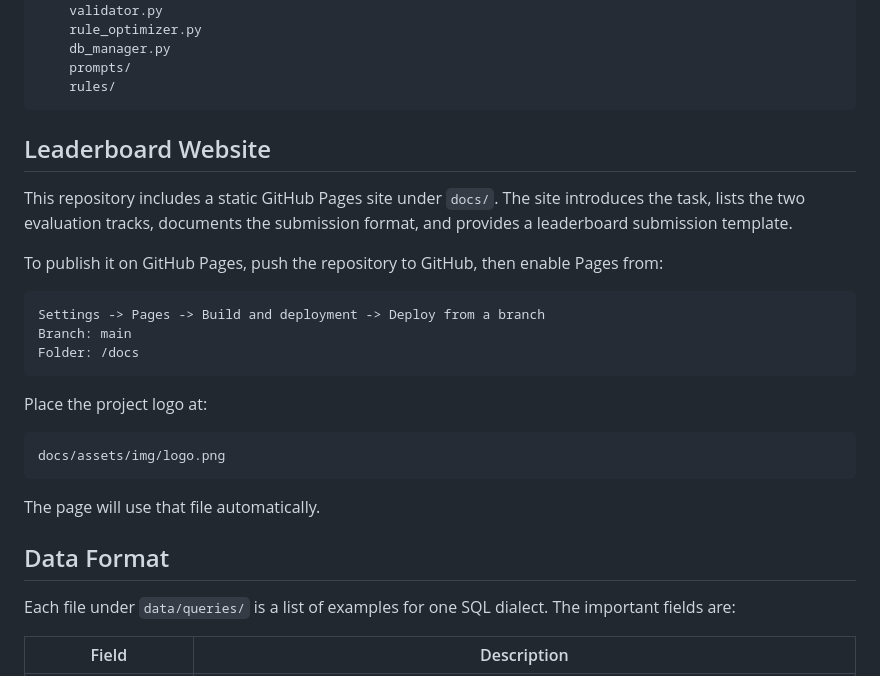
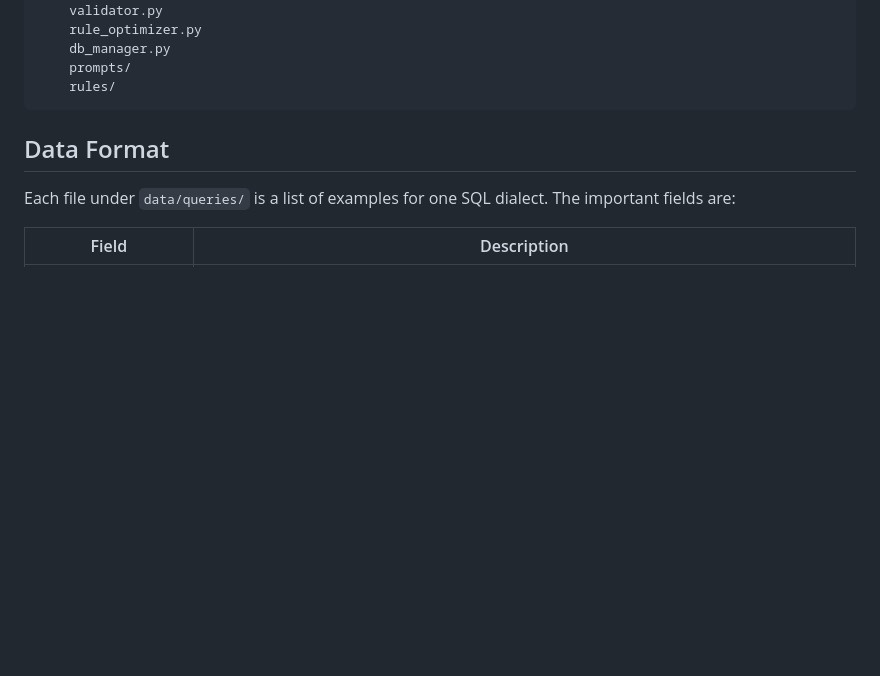
Before and after one commit to JerryGao818/UniQL, a Markdown page: README.md, the part around the change. GitHub-like rendering; blank space fills up the shorter version.

````diff
--- a/README.md
+++ b/README.md
@@ -56,27 +56,6 @@ UniQL-DialectBench/
     prompts/
     rules/
 ```
-
-## Leaderboard Website
-
-This repository includes a static GitHub Pages site under `docs/`. The site introduces the task, lists the two
-evaluation tracks, documents the submission format, and provides a leaderboard submission template.
-
-To publish it on GitHub Pages, push the repository to GitHub, then enable Pages from:
-
-```text
-Settings -> Pages -> Build and deployment -> Deploy from a branch
-Branch: main
-Folder: /docs
-```
-
-Place the project logo at:
-
-```text
-docs/assets/img/logo.png
-```
-
-The page will use that file automatically.
 
 ## Data Format
 
````
